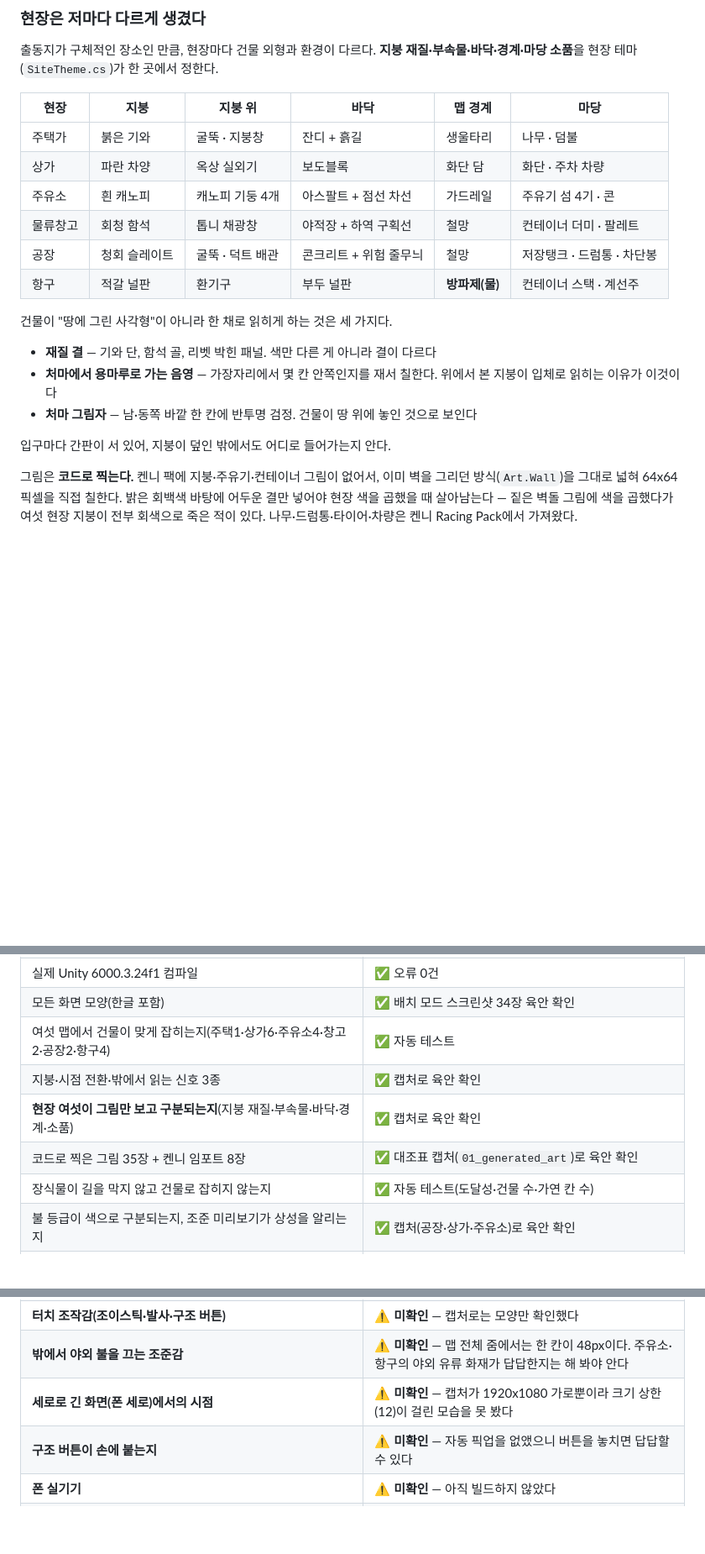
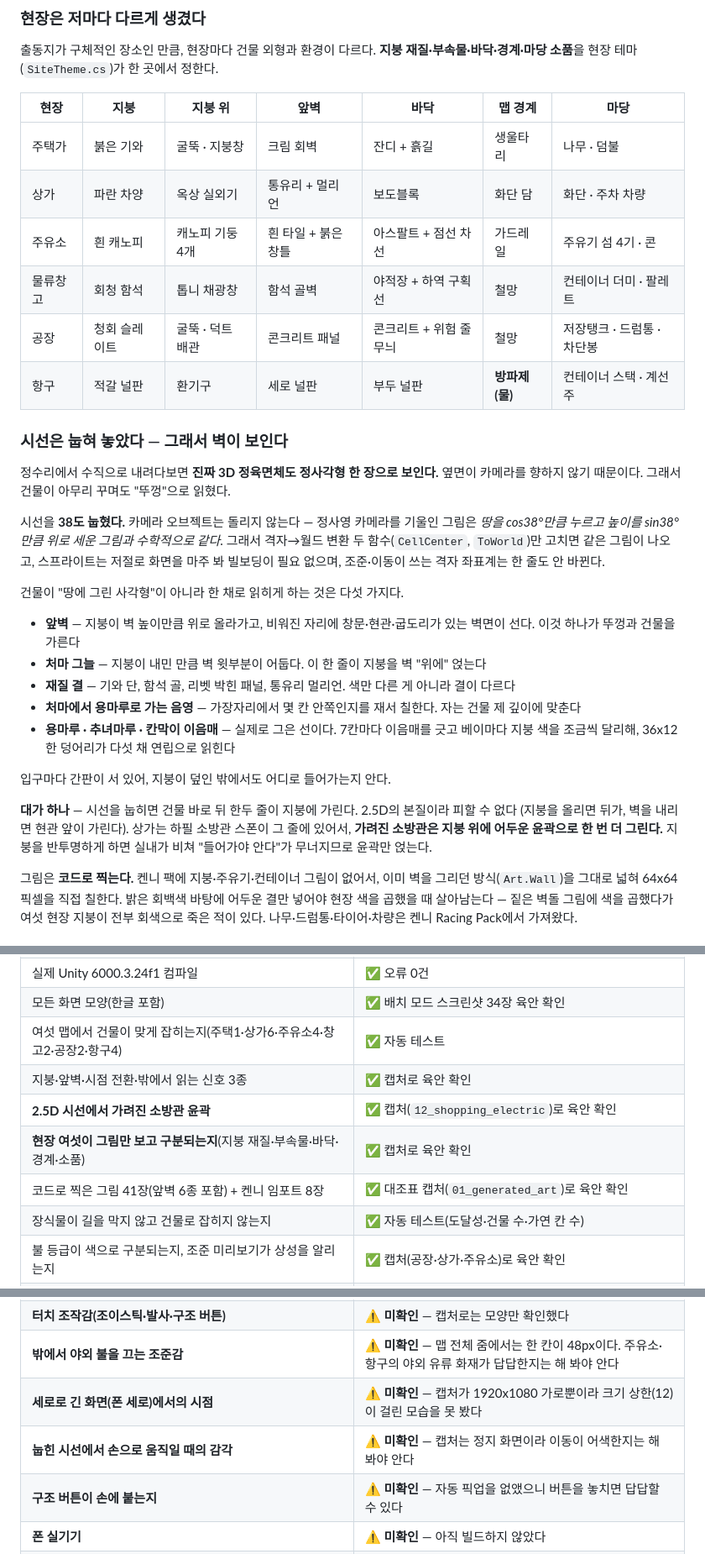
Before and after one commit to Gooreum/firegame, a Markdown page: README.md, 3 parts joined by grey strips. Shown at 84% size. Drawn GitHub-style; blank space fills up the shorter version.

Commit message:
docs: 눕힌 시선과 앞벽을 README에 반영
정수리 부감에서는 3D로 만들어도 정사각형으로 보인다는 것과,
카메라를 돌리지 않고 사영만 바꾼 이유를 적는다.

```diff
--- a/README.md
+++ b/README.md
@@ -105,22 +105,39 @@
 출동지가 구체적인 장소인 만큼, 현장마다 건물 외형과 환경이 다르다.
 **지붕 재질·부속물·바닥·경계·마당 소품**을 현장 테마(`SiteTheme.cs`)가 한 곳에서 정한다.
 
-| 현장 | 지붕 | 지붕 위 | 바닥 | 맵 경계 | 마당 |
-|---|---|---|---|---|---|
-| 주택가 | 붉은 기와 | 굴뚝 · 지붕창 | 잔디 + 흙길 | 생울타리 | 나무 · 덤불 |
-| 상가 | 파란 차양 | 옥상 실외기 | 보도블록 | 화단 담 | 화단 · 주차 차량 |
-| 주유소 | 흰 캐노피 | 캐노피 기둥 4개 | 아스팔트 + 점선 차선 | 가드레일 | 주유기 섬 4기 · 콘 |
-| 물류창고 | 회청 함석 | 톱니 채광창 | 야적장 + 하역 구획선 | 철망 | 컨테이너 더미 · 팔레트 |
-| 공장 | 청회 슬레이트 | 굴뚝 · 덕트 배관 | 콘크리트 + 위험 줄무늬 | 철망 | 저장탱크 · 드럼통 · 차단봉 |
-| 항구 | 적갈 널판 | 환기구 | 부두 널판 | **방파제(물)** | 컨테이너 스택 · 계선주 |
+| 현장 | 지붕 | 지붕 위 | 앞벽 | 바닥 | 맵 경계 | 마당 |
+|---|---|---|---|---|---|---|
+| 주택가 | 붉은 기와 | 굴뚝 · 지붕창 | 크림 회벽 | 잔디 + 흙길 | 생울타리 | 나무 · 덤불 |
+| 상가 | 파란 차양 | 옥상 실외기 | 통유리 + 멀리언 | 보도블록 | 화단 담 | 화단 · 주차 차량 |
+| 주유소 | 흰 캐노피 | 캐노피 기둥 4개 | 흰 타일 + 붉은 창틀 | 아스팔트 + 점선 차선 | 가드레일 | 주유기 섬 4기 · 콘 |
+| 물류창고 | 회청 함석 | 톱니 채광창 | 함석 골벽 | 야적장 + 하역 구획선 | 철망 | 컨테이너 더미 · 팔레트 |
+| 공장 | 청회 슬레이트 | 굴뚝 · 덕트 배관 | 콘크리트 패널 | 콘크리트 + 위험 줄무늬 | 철망 | 저장탱크 · 드럼통 · 차단봉 |
+| 항구 | 적갈 널판 | 환기구 | 세로 널판 | 부두 널판 | **방파제(물)** | 컨테이너 스택 · 계선주 |
 
-건물이 "땅에 그린 사각형"이 아니라 한 채로 읽히게 하는 것은 세 가지다.
+### 시선은 눕혀 놓았다 — 그래서 벽이 보인다
 
-- **재질 결** — 기와 단, 함석 골, 리벳 박힌 패널. 색만 다른 게 아니라 결이 다르다
-- **처마에서 용마루로 가는 음영** — 가장자리에서 몇 칸 안쪽인지를 재서 칠한다. 위에서 본 지붕이 입체로 읽히는 이유가 이것이다
-- **처마 그림자** — 남·동쪽 바깥 한 칸에 반투명 검정. 건물이 땅 위에 놓인 것으로 보인다
+정수리에서 수직으로 내려다보면 **진짜 3D 정육면체도 정사각형 한 장으로 보인다.** 옆면이
+카메라를 향하지 않기 때문이다. 그래서 건물이 아무리 꾸며도 "뚜껑"으로 읽혔다.
+
+시선을 **38도 눕혔다.** 카메라 오브젝트는 돌리지 않는다 — 정사영 카메라를 기울인 그림은
+*땅을 cos38°만큼 누르고 높이를 sin38°만큼 위로 세운 그림과 수학적으로 같다*. 그래서 격자→월드
+변환 두 함수(`CellCenter`, `ToWorld`)만 고치면 같은 그림이 나오고, 스프라이트는 저절로 화면을
+마주 봐 빌보딩이 필요 없으며, 조준·이동이 쓰는 격자 좌표계는 한 줄도 안 바뀐다.
+
+건물이 "땅에 그린 사각형"이 아니라 한 채로 읽히게 하는 것은 다섯 가지다.
+
+- **앞벽** — 지붕이 벽 높이만큼 위로 올라가고, 비워진 자리에 창문·현관·굽도리가 있는 벽면이 선다. 이것 하나가 뚜껑과 건물을 가른다
+- **처마 그늘** — 지붕이 내민 만큼 벽 윗부분이 어둡다. 이 한 줄이 지붕을 벽 "위에" 얹는다
+- **재질 결** — 기와 단, 함석 골, 리벳 박힌 패널, 통유리 멀리언. 색만 다른 게 아니라 결이 다르다
+- **처마에서 용마루로 가는 음영** — 가장자리에서 몇 칸 안쪽인지를 재서 칠한다. 자는 건물 제 깊이에 맞춘다
+- **용마루 · 추녀마루 · 칸막이 이음매** — 실제로 그은 선이다. 7칸마다 이음매를 긋고 베이마다 지붕 색을 조금씩 달리해, 36x12 한 덩어리가 다섯 채 연립으로 읽힌다
 
 입구마다 간판이 서 있어, 지붕이 덮인 밖에서도 어디로 들어가는지 안다.
+
+**대가 하나** — 시선을 눕히면 건물 바로 뒤 한두 줄이 지붕에 가린다. 2.5D의 본질이라 피할 수 없다
+(지붕을 올리면 뒤가, 벽을 내리면 현관 앞이 가린다). 상가는 하필 소방관 스폰이 그 줄에 있어서,
+**가려진 소방관은 지붕 위에 어두운 윤곽으로 한 번 더 그린다.** 지붕을 반투명하게 하면 실내가
+비쳐 "들어가야 안다"가 무너지므로 윤곽만 얹는다.
 
 그림은 **코드로 찍는다.** 켄니 팩에 지붕·주유기·컨테이너 그림이 없어서, 이미 벽을 그리던
 방식(`Art.Wall`)을 그대로 넓혀 64x64 픽셀을 직접 칠한다. 밝은 회백색 바탕에 어두운 결만 넣어야
@@ -270,9 +287,10 @@ python3 tools/import-art.py      # Pillow 필요. 여러 번 실행해도 결과
 | 실제 Unity 6000.3.24f1 컴파일 | ✅ 오류 0건 |
 | 모든 화면 모양(한글 포함) | ✅ 배치 모드 스크린샷 34장 육안 확인 |
 | 여섯 맵에서 건물이 맞게 잡히는지(주택1·상가6·주유소4·창고2·공장2·항구4) | ✅ 자동 테스트 |
-| 지붕·시점 전환·밖에서 읽는 신호 3종 | ✅ 캡처로 육안 확인 |
+| 지붕·앞벽·시점 전환·밖에서 읽는 신호 3종 | ✅ 캡처로 육안 확인 |
+| **2.5D 시선에서 가려진 소방관 윤곽** | ✅ 캡처(`12_shopping_electric`)로 육안 확인 |
 | **현장 여섯이 그림만 보고 구분되는지**(지붕 재질·부속물·바닥·경계·소품) | ✅ 캡처로 육안 확인 |
-| 코드로 찍은 그림 35장 + 켄니 임포트 8장 | ✅ 대조표 캡처(`01_generated_art`)로 육안 확인 |
+| 코드로 찍은 그림 41장(앞벽 6종 포함) + 켄니 임포트 8장 | ✅ 대조표 캡처(`01_generated_art`)로 육안 확인 |
 | 장식물이 길을 막지 않고 건물로 잡히지 않는지 | ✅ 자동 테스트(도달성·건물 수·가연 칸 수) |
 | 불 등급이 색으로 구분되는지, 조준 미리보기가 상성을 알리는지 | ✅ 캡처(공장·상가·주유소)로 육안 확인 |
 | 구조 버튼 세 상태와 시민 표식·출구 안내 | ✅ 캡처로 육안 확인 |
@@ -280,6 +298,7 @@ python3 tools/import-art.py      # Pillow 필요. 여러 번 실행해도 결과
 | **터치 조작감(조이스틱·발사·구조 버튼)** | ⚠️ **미확인** — 캡처로는 모양만 확인했다 |
 | **밖에서 야외 불을 끄는 조준감** | ⚠️ **미확인** — 맵 전체 줌에서는 한 칸이 48px이다. 주유소·항구의 야외 유류 화재가 답답한지는 해 봐야 안다 |
 | **세로로 긴 화면(폰 세로)에서의 시점** | ⚠️ **미확인** — 캡처가 1920x1080 가로뿐이라 크기 상한(12)이 걸린 모습을 못 봤다 |
+| **눕힌 시선에서 손으로 움직일 때의 감각** | ⚠️ **미확인** — 캡처는 정지 화면이라 이동이 어색한지는 해 봐야 안다 |
 | **구조 버튼이 손에 붙는지** | ⚠️ **미확인** — 자동 픽업을 없앴으니 버튼을 놓치면 답답할 수 있다 |
 | **폰 실기기** | ⚠️ **미확인** — 아직 빌드하지 않았다 |
 | **마당 장애물이 거슬리는지** | ⚠️ **미확인** — 봇은 6현장을 그대로 깨지만(보유금 $9,250→$9,202), 사람이 걸어 돌아갈 때 답답한지는 해 봐야 안다 |
```
